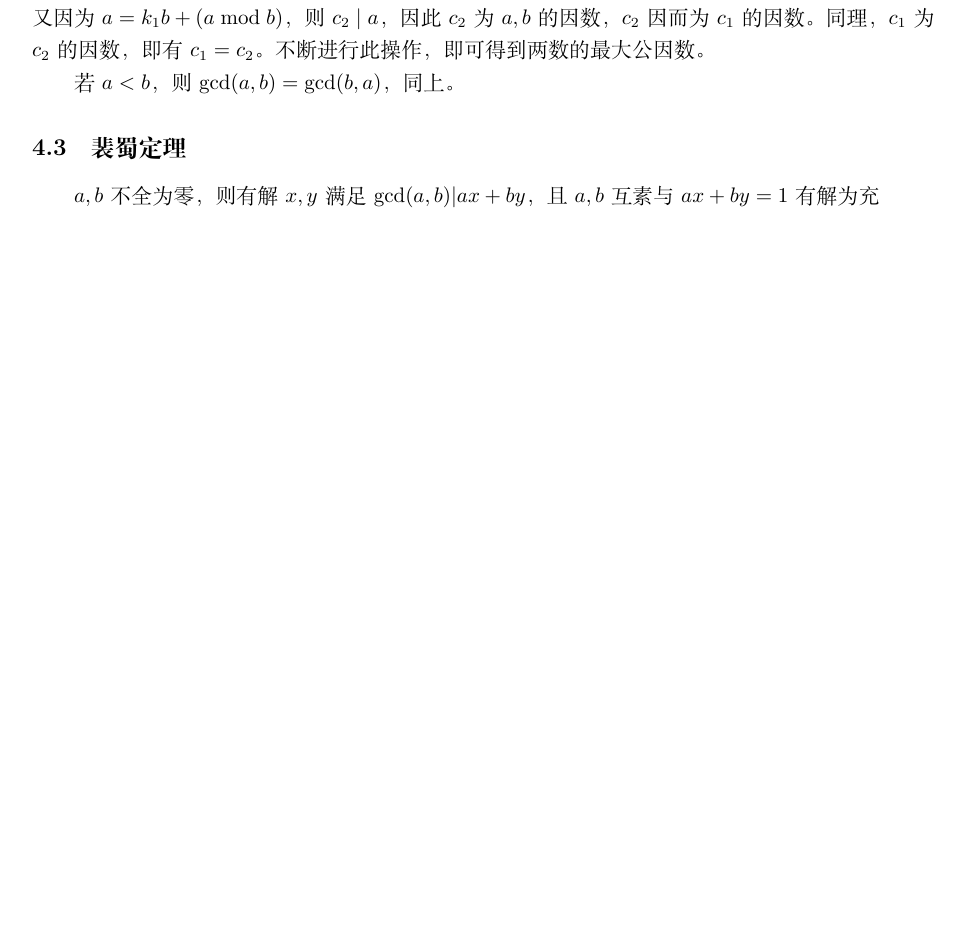
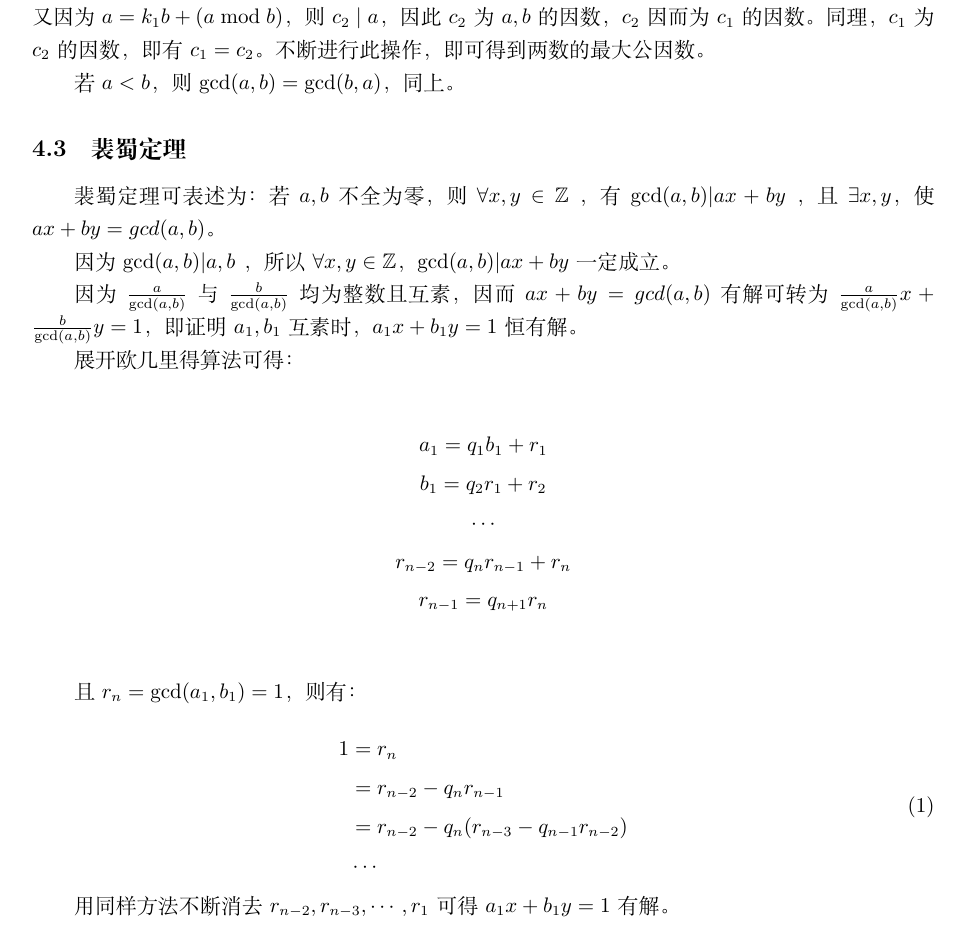
Before and after one commit to Crazy-13754/UCAS_CTF_WriteUp, a LaTeX paper (CRYPTO/rsa.tex): part of page 3 of 6 before the commit and part of page 3 of 7 after it, cut so that both start at the same text, the shorter picture padded with empty space. Compiled offline with XeLaTeX.

Commit message:
完成裴蜀定理

```diff
--- a/CRYPTO/rsa.tex
+++ b/CRYPTO/rsa.tex
@@ -180,10 +180,38 @@ RSA加密算法是一种非对称加密算法，在公开密钥加密和电子
 
 若$a < b$，则 $\gcd(a, b) = \gcd(b, a)$，同上。
 
-\subsection{裴蜀定理}
+\subsection{裴蜀定理} \label{裴蜀定理}
 % ! 谁来教教我啊
 
-$a, b$ 不全为零，则有解 $x, y$ 满足 $\gcd(a, b) \vert ax + by$，且 $a, b$ 互素与 $ax + by = 1$ 有解为充
+裴蜀定理可表述为：若 $a, b$ 不全为零，则 $\forall x, y \in \mathbb{Z}$ ， 有 $\gcd(a, b) \vert ax + by$ ，且 $\exists x, y$，使 $ax + by = gcd(a, b)$。
+
+因为$\gcd(a, b) \vert a, b$ ，所以$\forall x, y \in \mathbb{Z}$， $\gcd(a, b) \vert ax + by$ 一定成立。
+
+因为 $\frac{a}{\gcd(a, b)}$ 与 $\frac{b}{\gcd(a, b)}$ 均为整数且互素，因而 $ax + by = gcd(a, b)$ 有解可转为 $\frac{a}{\gcd(a, b)} x + \frac{b}{\gcd(a, b)} y = 1$，即证明 $a_1, b_1$ 互素时，$a_1 x + b_1 y = 1$ 恒有解。
+
+展开欧几里得算法可得：
+
+\begin{gather*}
+    a_1 = q_1 b_1 + r_1 \\
+    b_1 = q_2 r_1 + r_2 \\
+    \cdots              \\
+    r_{n-2} = q_{n} r_{n-1} + r_n\\
+    r_{n-1} = q_{n+1} r_{n}\\
+\end{gather*}
+
+且 $r_n = \gcd(a_1, b_1) = 1$，则有：
+
+\begin{equation}
+    \label{裴蜀定理消余数方程组}
+    \begin{aligned}
+        1 & = r_n \\
+        & = r_{n-2} - q_n r_{n-1} \\
+        & = r_{n-2} - q_n (r_{n-3} - q_{n-1}r_{n-2}) \\
+        & \cdots
+    \end{aligned}
+\end{equation}
+
+用同样方法不断消去 $r_{n-2}, r_{n-3}, \cdots, r_1$ 可得 $a_1 x + b_1 y = 1$ 有解。
 
 \subsection{拓展欧几里德算法}
 
```
Also changed, not shown: CRYPTO/rsa.pdf, CRYPTO/rsa.tex (8 more changed lines), 1 other file.
